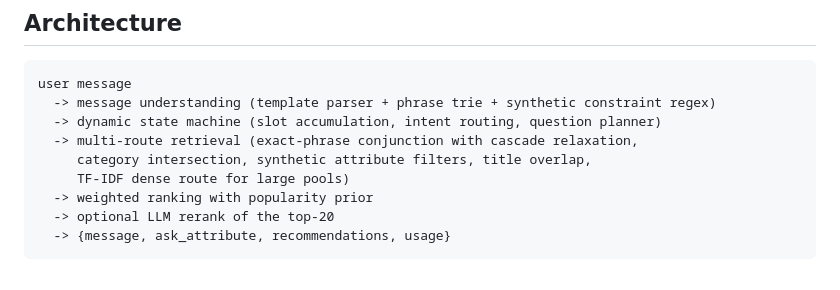
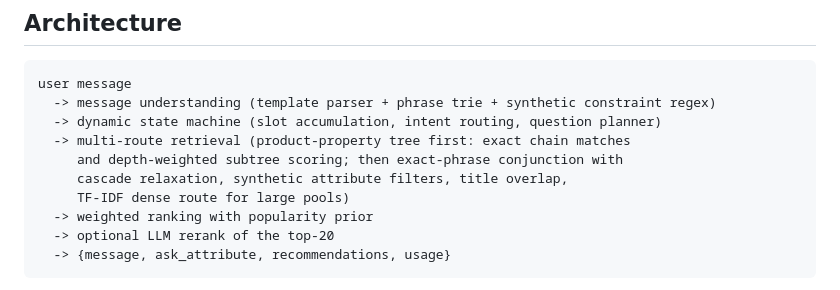
Before and after one commit to Entropino-ai/EntroShop, a Markdown page: DEVPOST.md, the part around one of its changes. GitHub-like rendering.

```diff
--- a/DEVPOST.md
+++ b/DEVPOST.md
@@ -23,8 +45,9 @@ The official evaluator is a deterministic simulator. The customer's constraints
 user message
   -> message understanding (template parser + phrase trie + synthetic constraint regex)
   -> dynamic state machine (slot accumulation, intent routing, question planner)
-  -> multi-route retrieval (exact-phrase conjunction with cascade relaxation,
-     category intersection, synthetic attribute filters, title overlap,
+  -> multi-route retrieval (product-property tree first: exact chain matches
+     and depth-weighted subtree scoring; then exact-phrase conjunction with
+     cascade relaxation, synthetic attribute filters, title overlap,
      TF-IDF dense route for large pools)
   -> weighted ranking with popularity prior
   -> optional LLM rerank of the top-20
```
Also changed, not shown: other parts of DEVPOST.md (+24 -2 lines).
